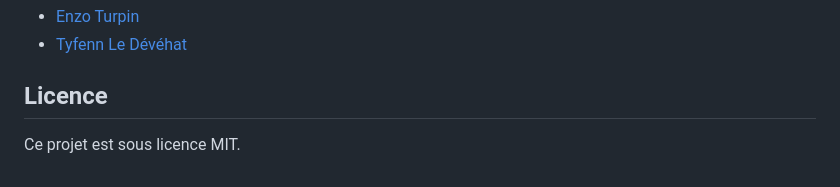
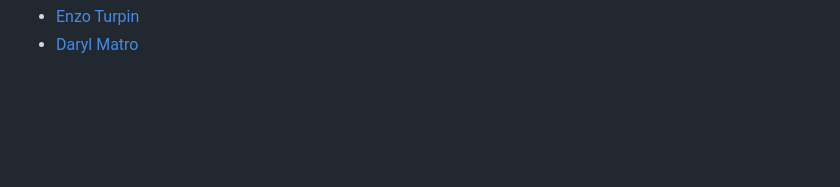
Before and after one commit to EnzoTurpin/Projet-SQL, a Markdown page: README.md, the part around one of its changes. GitHub-like rendering; blank space fills up the shorter version.

Commit message:
Modification du README

```diff
--- a/README.md
+++ b/README.md
@@ -189,6 +185,2 @@ L'authentification est gérée via des cookies de session et CSRF, ce qui néces
 - [Enzo Turpin](https://github.com/EnzoTurpin)
-- [Tyfenn Le Dévéhat](https://github.com/tyfld)
-
-## Licence
-
-Ce projet est sous licence MIT.
+- [Daryl Matro](Darylmatro)
```
Also changed, not shown: other parts of README.md (+0 -4 lines).
